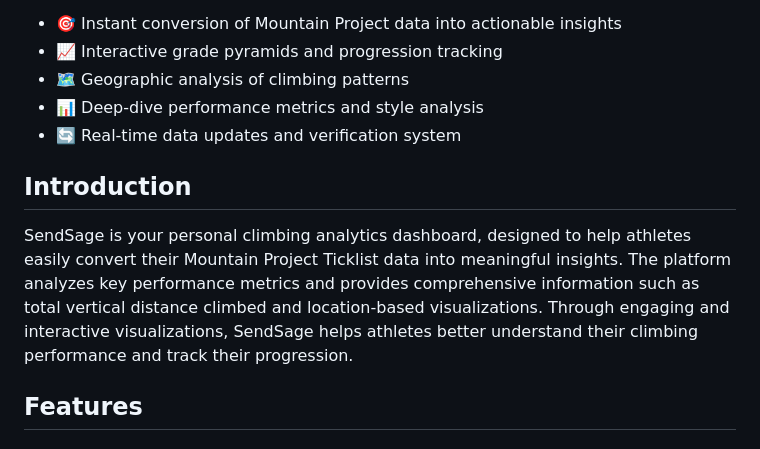
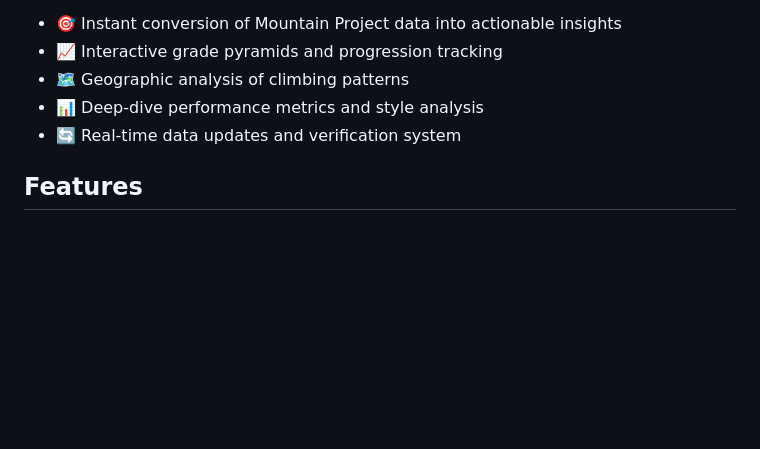
Before and after one commit to irubey/Prototype-Climbing-Analytics-App, a Markdown page: README.md, the part around the change. GitHub-like rendering; blank space fills up the shorter version.

```diff
--- a/README.md
+++ b/README.md
@@ -13,10 +13,6 @@ Key highlights:
 - 🗺️ Geographic analysis of climbing patterns
 - 📊 Deep-dive performance metrics and style analysis
 - 🔄 Real-time data updates and verification system
-
-## Introduction
-
-SendSage is your personal climbing analytics dashboard, designed to help athletes easily convert their Mountain Project Ticklist data into meaningful insights. The platform analyzes key performance metrics and provides comprehensive information such as total vertical distance climbed and location-based visualizations. Through engaging and interactive visualizations, SendSage helps athletes better understand their climbing performance and track their progression.
 
 ## Features
 
```
